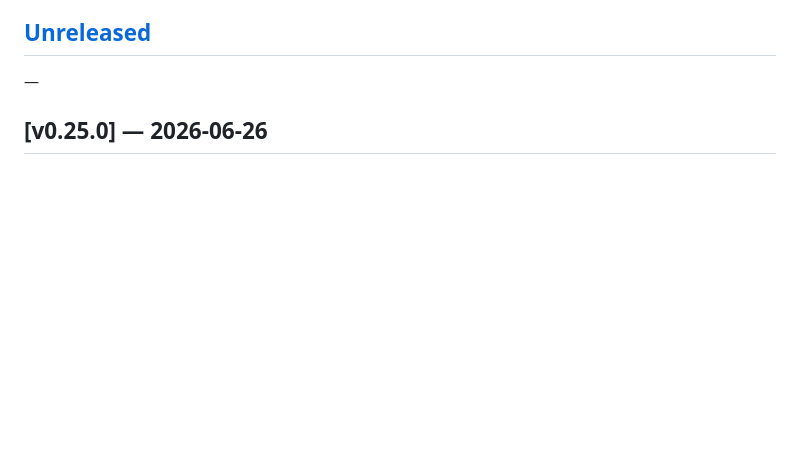
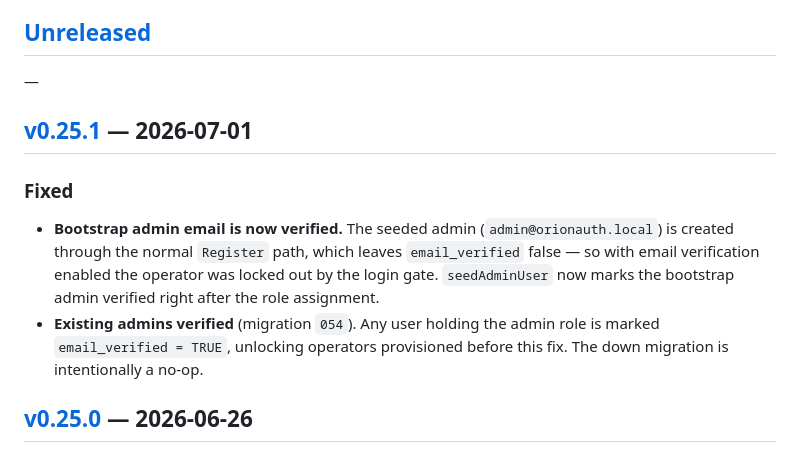
Before and after one commit to NhProGamer/orion-auth-backend, a Markdown page: CHANGELOG.md, the part around one of its changes. Drawn GitHub-style; blank space fills up the shorter version.

Commit message:
docs(changelog): release v0.25.1

```diff
--- a/CHANGELOG.md
+++ b/CHANGELOG.md
@@ -8,6 +8,19 @@ adheres to [Semantic Versioning](https://semver.org) — see
 ## [Unreleased]
 
 —
+
+## [v0.25.1] — 2026-07-01
+
+### Fixed
+
+- **Bootstrap admin email is now verified.** The seeded admin
+  (`admin@orionauth.local`) is created through the normal `Register` path,
+  which leaves `email_verified` false — so with email verification enabled the
+  operator was locked out by the login gate. `seedAdminUser` now marks the
+  bootstrap admin verified right after the role assignment.
+- **Existing admins verified** (migration `054`). Any user holding the admin
+  role is marked `email_verified = TRUE`, unlocking operators provisioned
+  before this fix. The down migration is intentionally a no-op.
 
 ## [v0.25.0] — 2026-06-26
 
```
Also changed, not shown: other parts of CHANGELOG.md (+3 -1 lines).
